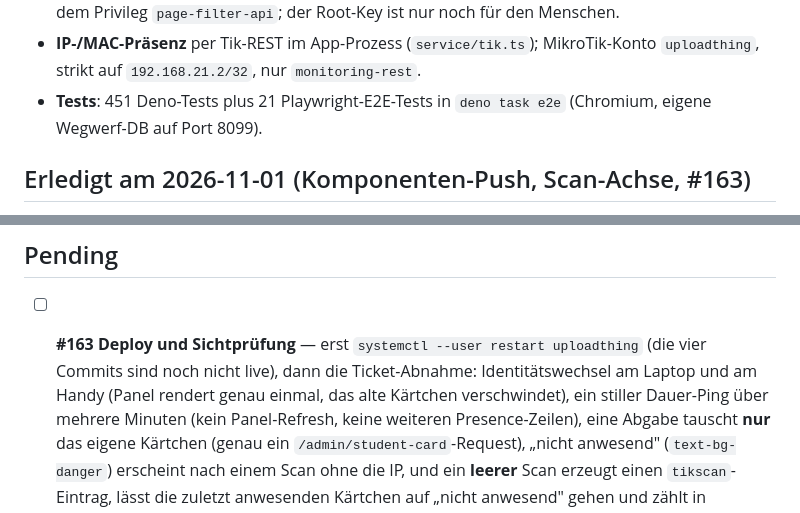
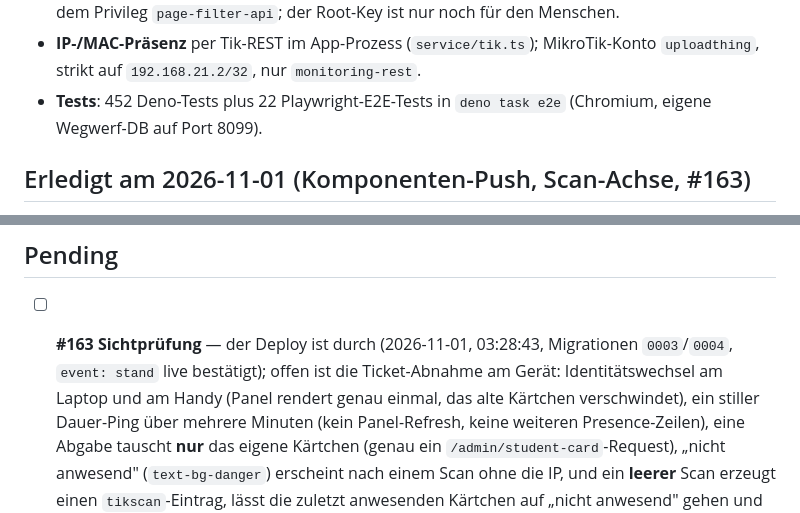
Before and after one commit to georgernstgraf/uploadthing, a Markdown page: docs/ai/STATE.md, 2 parts joined by grey strips. GitHub-like rendering.

```diff
--- a/docs/ai/STATE.md
+++ b/docs/ai/STATE.md
@@ -61,7 +63,7 @@ Das System läuft so, wie es das Epic beschrieben hat:
 - **IP-/MAC-Präsenz** per Tik-REST im App-Prozess (`service/tik.ts`);
   MikroTik-Konto `uploadthing`, strikt auf `192.168.21.2/32`, nur
   `monitoring-rest`.
-- **Tests**: 451 Deno-Tests plus 21 Playwright-E2E-Tests in
+- **Tests**: 452 Deno-Tests plus 22 Playwright-E2E-Tests in
   `deno task e2e` (Chromium, eigene Wegwerf-DB auf Port 8099).
 
 ## Erledigt am 2026-11-01 (Komponenten-Push, Scan-Achse, #163)
@@ -352,9 +365,9 @@ sind behoben:
 
 ## Pending
 
-- [ ] **#163 Deploy und Sichtprüfung** — erst `systemctl --user restart
-      uploadthing` (die vier Commits sind noch nicht live), dann die
-      Ticket-Abnahme: Identitätswechsel am Laptop und am Handy (Panel
+- [ ] **#163 Sichtprüfung** — der Deploy ist durch (2026-11-01, 03:28:43,
+      Migrationen `0003`/`0004`, `event: stand` live bestätigt); offen ist
+      die Ticket-Abnahme am Gerät: Identitätswechsel am Laptop und am Handy (Panel
       rendert genau einmal, das alte Kärtchen verschwindet), ein stiller
       Dauer-Ping über mehrere Minuten (kein Panel-Refresh, keine
       weiteren Presence-Zeilen), eine Abgabe tauscht **nur** das eigene
```
Also changed, not shown: other parts of docs/ai/STATE.md (+34 -20 lines), docs/ai/HANDOFF.md (+41 -15 lines).
